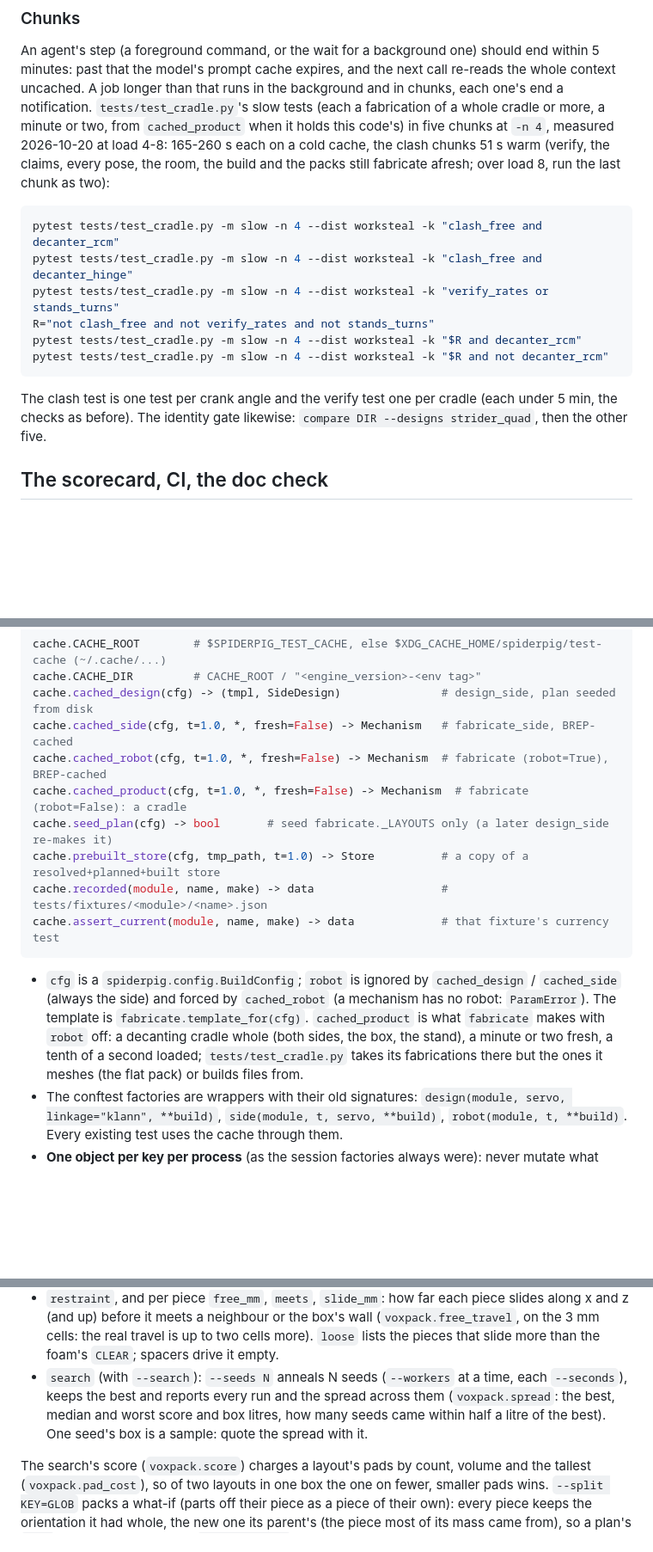
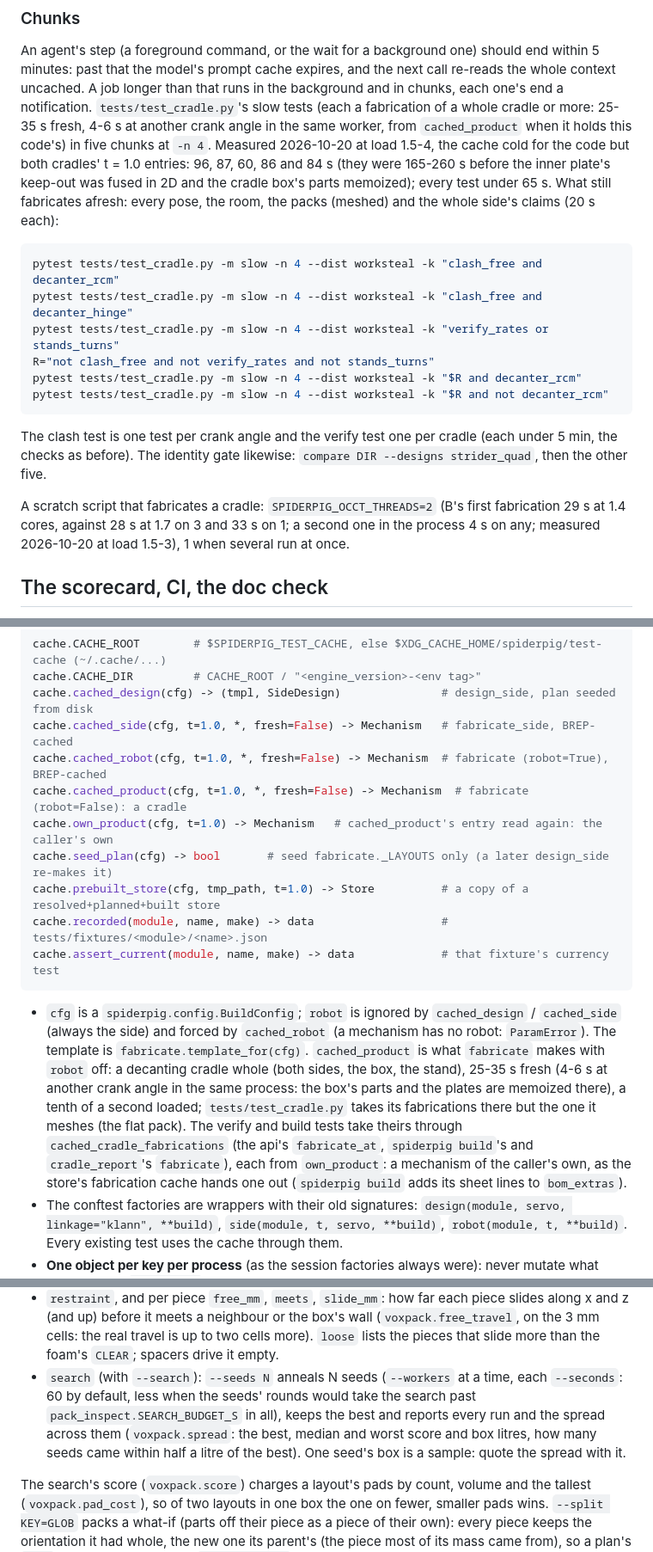
Before and after one commit to jaywreddy/spiderpig, a Markdown page: docs/agentlib/TESTING.md, 3 parts joined by grey strips. Shown at 86% size. Drawn GitHub-style; blank space fills up the shorter version.

Commit message:
TESTING.md: the slow cradle chunks' times after the keep-out's 2D fuse and the box's memo; own_product; OCCT's pool for scratch scripts
The five chunks 96, 87, 60, 86 and 84 s at load 1.5-4 (were 165-260 s), every test under
65 s; cached_product 25-35 s fresh, 4-6 s at another angle in the same worker; the verify
and build tests through cached_cradle_fabrications (own_product); test-cradle about 20 s;
pack-inspect's cold input 47 / 37 s and the search's default budget; a scratch script's
SPIDERPIG_OCCT_THREADS=2 (B's first fabrication 29 s at 1.4 cores, 28 s at 1.7 on 3, 33 s
on 1).

Co-Authored-By: Claude Opus 5.5 <noreply@anthropic.com>

````diff
--- a/docs/agentlib/TESTING.md
+++ b/docs/agentlib/TESTING.md
@@ -33,10 +33,12 @@ An agent's step (a foreground command, or the wait for a background one) should
 5 minutes: past that the model's prompt cache expires, and the next call re-reads the
 whole context uncached. A job longer than that runs in the background and in chunks, each
 one's end a notification. `tests/test_cradle.py`'s slow tests (each a fabrication of a
-whole cradle or more, a minute or two, from `cached_product` when it holds this code's)
-in five chunks at `-n 4`, measured 2026-10-20 at load 4-8: 165-260 s each on a cold
-cache, the clash chunks 51 s warm (verify, the claims, every pose, the room, the build and
-the packs still fabricate afresh; over load 8, run the last chunk as two):
+whole cradle or more: 25-35 s fresh, 4-6 s at another crank angle in the same worker, from
+`cached_product` when it holds this code's) in five chunks at `-n 4`. Measured 2026-10-20
+at load 1.5-4, the cache cold for the code but both cradles' t = 1.0 entries: 96, 87, 60,
+86 and 84 s (they were 165-260 s before the inner plate's keep-out was fused in 2D and the
+cradle box's parts memoized); every test under 65 s. What still fabricates afresh: every
+pose, the room, the packs (meshed) and the whole side's claims (20 s each):
 
 ```bash
 pytest tests/test_cradle.py -m slow -n 4 --dist worksteal -k "clash_free and decanter_rcm"
@@ -50,6 +52,10 @@ pytest tests/test_cradle.py -m slow -n 4 --dist worksteal -k "$R and not decante
 The clash test is one test per crank angle and the verify test one per cradle (each under
 5 min, the checks as before). The identity gate likewise: `compare DIR --designs
 strider_quad`, then the other five.
+
+A scratch script that fabricates a cradle: `SPIDERPIG_OCCT_THREADS=2` (B's first
+fabrication 29 s at 1.4 cores, against 28 s at 1.7 on 3 and 33 s on 1; a second one in the
+process 4 s on any; measured 2026-10-20 at load 1.5-3), 1 when several run at once.
 
 ## The scorecard, CI, the doc check
 
@@ -142,6 +148,7 @@ cache.cached_design(cfg) -> (tmpl, SideDesign)               # design_side, plan
 cache.cached_side(cfg, t=1.0, *, fresh=False) -> Mechanism   # fabricate_side, BREP-cached
 cache.cached_robot(cfg, t=1.0, *, fresh=False) -> Mechanism  # fabricate (robot=True), BREP-cached
 cache.cached_product(cfg, t=1.0, *, fresh=False) -> Mechanism  # fabricate (robot=False): a cradle
+cache.own_product(cfg, t=1.0) -> Mechanism   # cached_product's entry read again: the caller's own
 cache.seed_plan(cfg) -> bool       # seed fabricate._LAYOUTS only (a later design_side re-makes it)
 cache.prebuilt_store(cfg, tmp_path, t=1.0) -> Store          # a copy of a resolved+planned+built store
 cache.recorded(module, name, make) -> data                   # tests/fixtures/<module>/<name>.json
@@ -152,8 +159,13 @@ cache.assert_current(module, name, make) -> data             # that fixture's cu
   `cached_side` (always the side) and forced by `cached_robot` (a mechanism has no robot:
   `ParamError`). The template is `fabricate.template_for(cfg)`. `cached_product` is what
   `fabricate` makes with `robot` off: a decanting cradle whole (both sides, the box, the
-  stand), a minute or two fresh, a tenth of a second loaded; `tests/test_cradle.py` takes
-  its fabrications there but the ones it meshes (the flat pack) or builds files from.
+  stand), 25-35 s fresh (4-6 s at another crank angle in the same process: the box's
+  parts and the plates are memoized there), a tenth of a second loaded;
+  `tests/test_cradle.py` takes its fabrications there but the one it meshes (the flat
+  pack). The verify and build tests take theirs through `cached_cradle_fabrications` (the
+  api's `fabricate_at`, `spiderpig build`'s and `cradle_report`'s `fabricate`), each from
+  `own_product`: a mechanism of the caller's own, as the store's fabrication cache hands
+  one out (`spiderpig build` adds its sheet lines to `bom_extras`).
 - The conftest factories are wrappers with their old signatures: `design(module, servo,
   linkage="klann", **build)`, `side(module, t, servo, **build)`, `robot(module, t,
   **build)`. Every existing test uses the cache through them.
@@ -314,9 +327,11 @@ Read the metrics, not only the picture:
   (`voxpack.free_travel`, on the 3 mm cells: the real travel is up to two cells more).
   `loose` lists the pieces that slide more than the foam's `CLEAR`; spacers drive it empty.
 - `search` (with `--search`): `--seeds N` anneals N seeds (`--workers` at a time, each
-  `--seconds`), keeps the best and reports every run and the spread across them
-  (`voxpack.spread`: the best, median and worst score and box litres, how many seeds came
-  within half a litre of the best). One seed's box is a sample: quote the spread with it.
+  `--seconds`: 60 by default, less when the seeds' rounds would take the search past
+  `pack_inspect.SEARCH_BUDGET_S` in all), keeps the best and reports every run and the
+  spread across them (`voxpack.spread`: the best, median and worst score and box litres,
+  how many seeds came within half a litre of the best). One seed's box is a sample: quote
+  the spread with it.
 
 The search's score (`voxpack.score`) charges a layout's pads by count, volume and the
 tallest (`voxpack.pad_cost`), so of two layouts in one box the one on fewer, smaller pads
````
Also changed, not shown: other parts of docs/agentlib/TESTING.md (+4 -3 lines).
